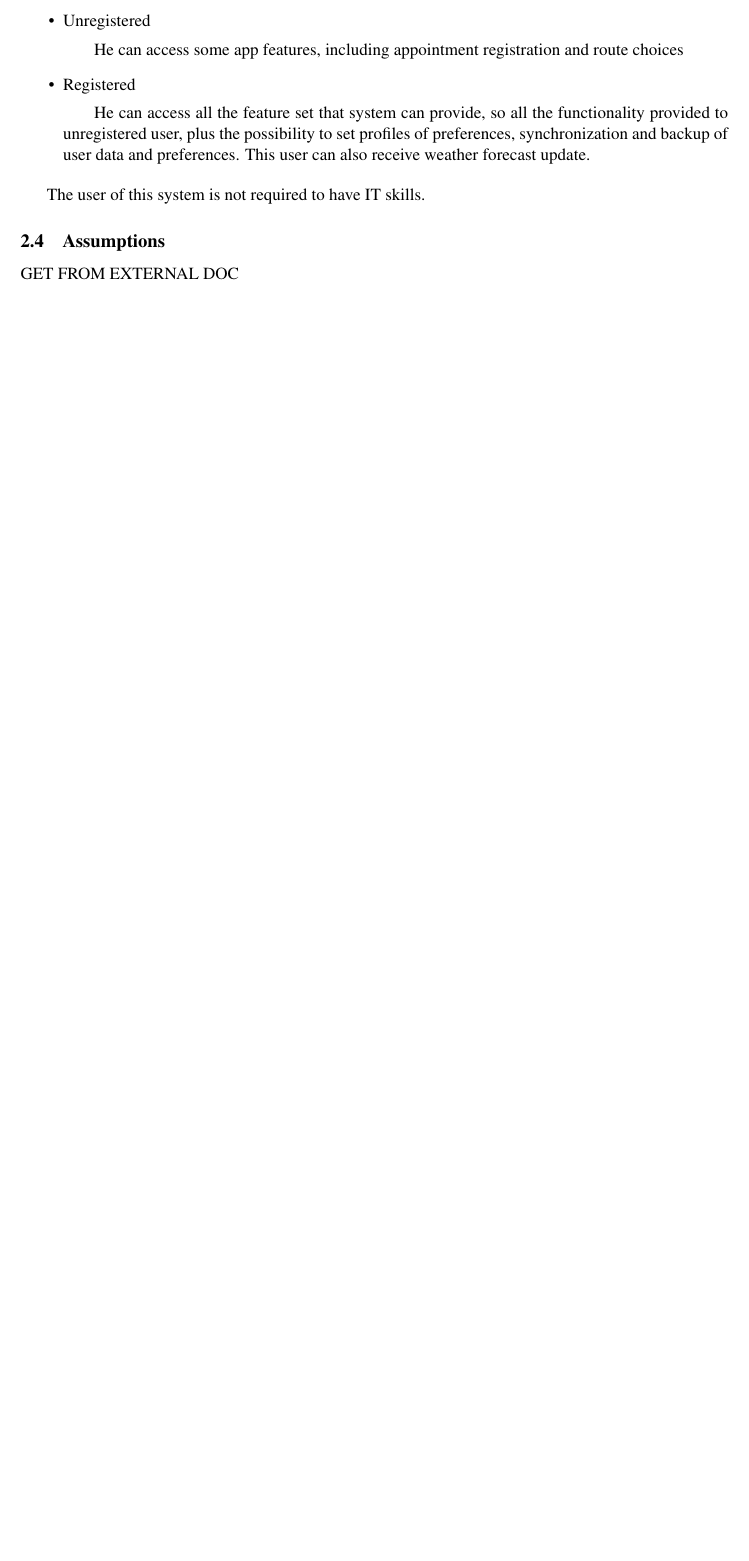
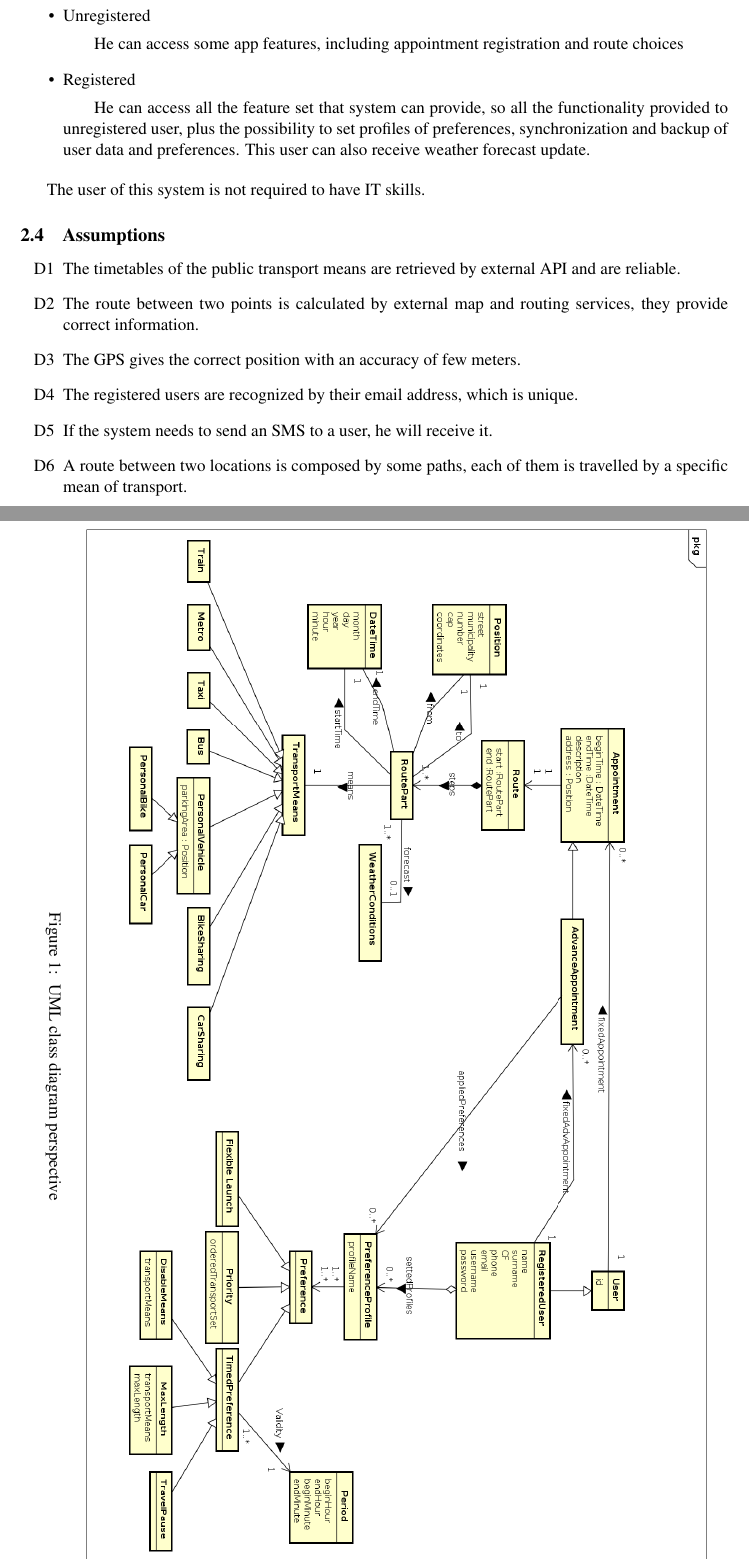
Before and after one commit to FiorixF1/DaverioFiorillo, a LaTeX document (main.tex, which reads Files/overview.tex): part of page 12 of 24 before the commit and two parts of pages 11 and 12 of 24 after it, the two joined at a grey line, cut so that both start at the same text, the shorter picture padded with empty space. Compiled offline with pdfLaTeX.

Commit message:
Added Class Diagram and Domain Assumptions

```diff
--- a/Files/overview.tex
+++ b/Files/overview.tex
@@ -16,3 +5,9 @@
+\begin{sidewaysfigure}[!h]
+	\centering
+	\includegraphics[width=\textwidth]{Images/Class_Diagram.png}
+	\caption{\label{fig:classDiagram} UML class diagram perspective }
+\end{sidewaysfigure}
+
 
 \subsubsection{User interfaces}
 
@@ -149,4 +144,11 @@ The user of this system is not required to have IT skills.
 
 \subsection{Assumptions}
 
-{GET FROM EXTERNAL DOC}
+\begin{itemize}
+	\item[D1] The timetables of the public transport means are retrieved by external API and are reliable.
+	\item[D2]The route between two points is calculated by external map and routing services, they provide correct information.
+	\item[D3]The GPS gives the correct position with an accuracy of few meters.
+	\item[D4]The registered users are recognized by their email address, which is unique.
+	\item[D5]If the system needs to send an SMS to a user, he will receive it.
+	\item[D6]A route between two locations is composed by some paths, each of them is travelled by a specific mean of transport.
+\end{itemize}
```
Also changed, not shown: main.pdf, Files/overview.tex (13 more changed lines), 5 other files.
